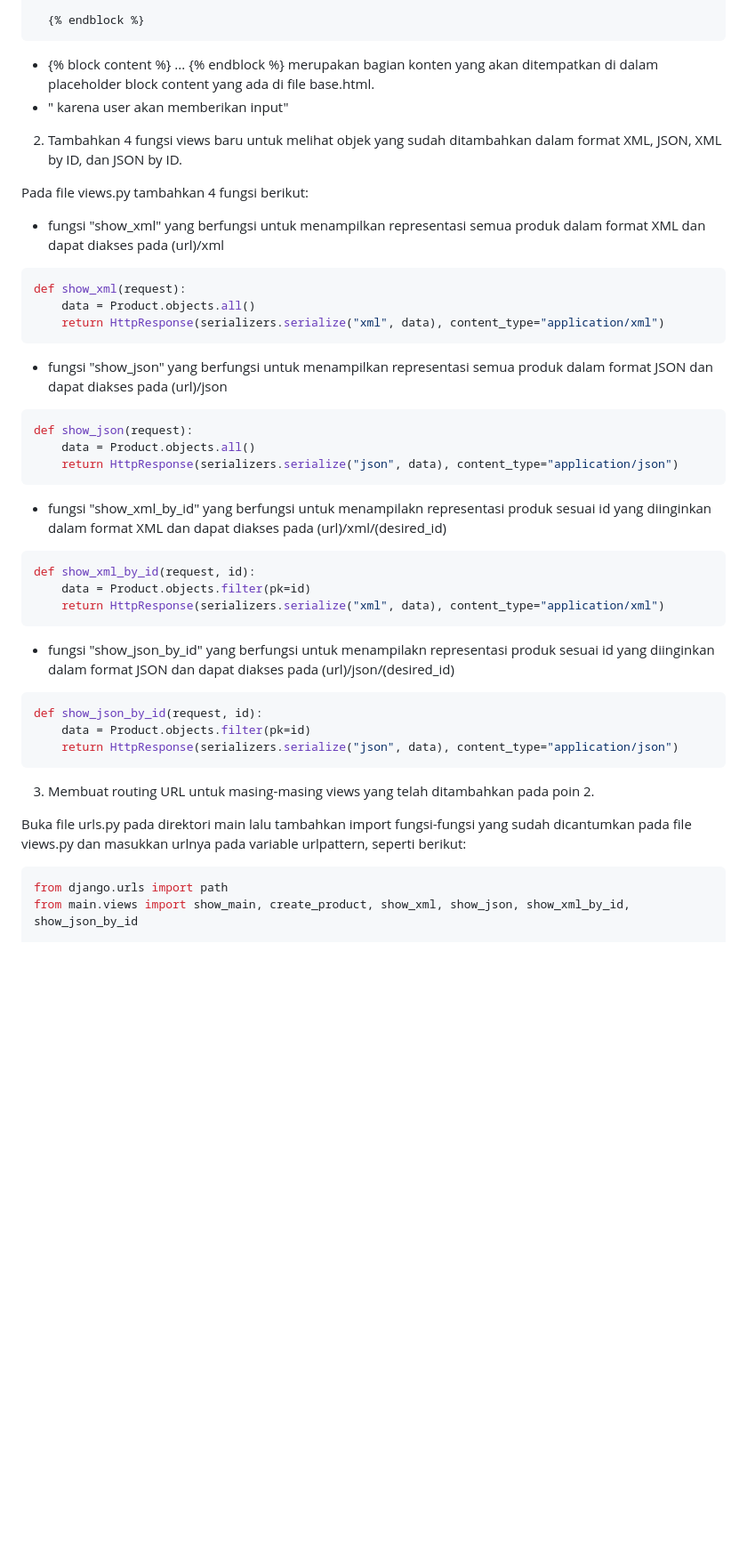
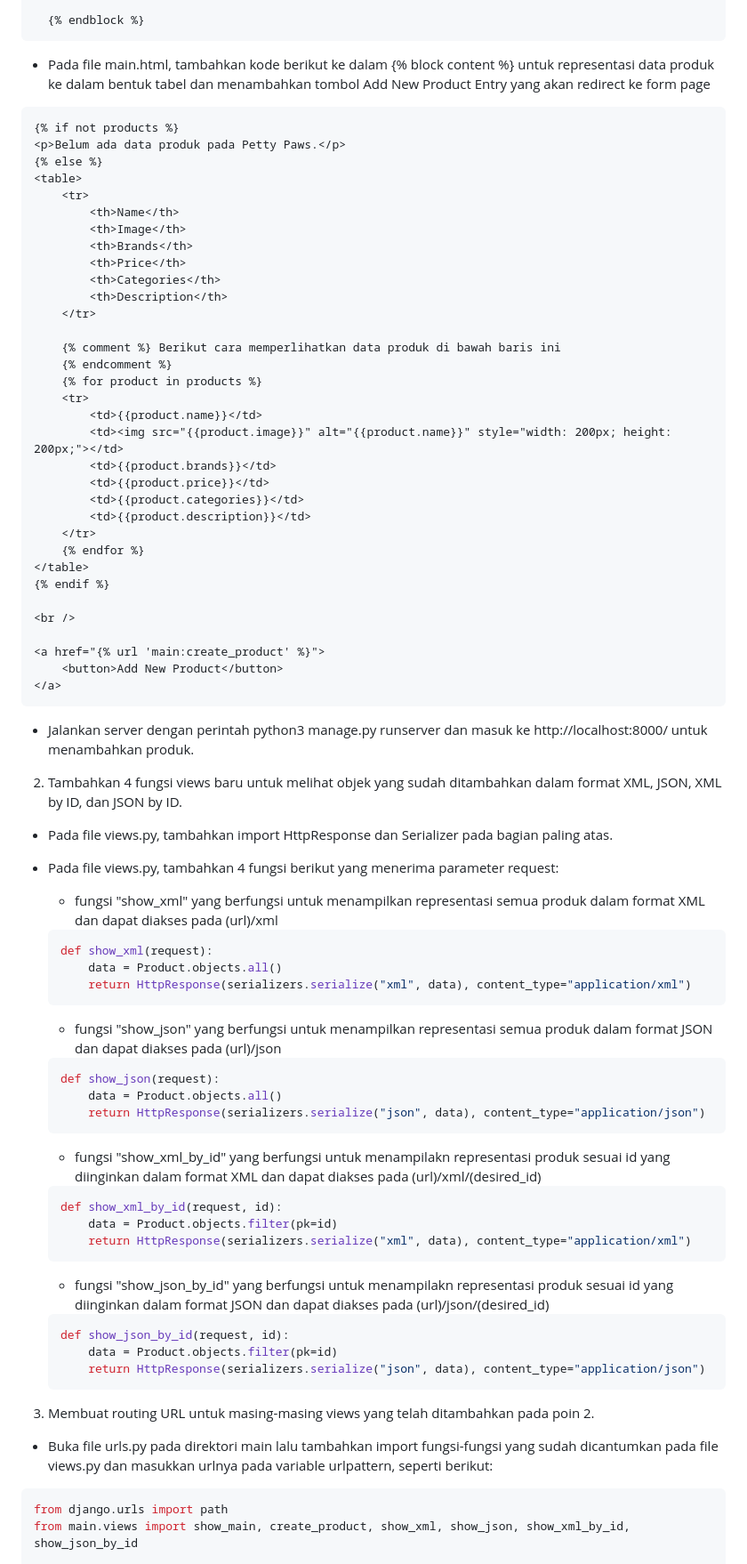
Before and after one commit to najlahanina/petty-paws, a Markdown page: README.md, the part around the change printed below. Shown: that part at 89% size. Rendered like a GitHub page; blank space fills up the shorter version.

Commit message:
lengkapin readme

````diff
--- a/README.md
+++ b/README.md
@@ -207,41 +223,78 @@ def show_main(request):
 
   {% endblock %}
 ```
-  - {% block content %} ... {% endblock %} merupakan bagian konten yang akan ditempatkan di dalam placeholder block content yang ada di file base.html.
-  - "<form method="POST"> karena user akan memberikan input"
+- Pada file main.html, tambahkan kode berikut ke dalam {% block content %}  untuk representasi data produk ke dalam bentuk tabel dan menambahkan tombol Add New Product Entry yang akan redirect ke form page
+```html
+{% if not products %}
+<p>Belum ada data produk pada Petty Paws.</p>
+{% else %}
+<table>
+    <tr>
+        <th>Name</th>
+        <th>Image</th>
+        <th>Brands</th>
+        <th>Price</th>
+        <th>Categories</th>
+        <th>Description</th>
+    </tr>
+
+    {% comment %} Berikut cara memperlihatkan data produk di bawah baris ini
+    {% endcomment %}
+    {% for product in products %}
+    <tr>
+        <td>{{product.name}}</td>
+        <td><img src="{{product.image}}" alt="{{product.name}}" style="width: 200px; height: 200px;"></td>
+        <td>{{product.brands}}</td>
+        <td>{{product.price}}</td>
+        <td>{{product.categories}}</td>
+        <td>{{product.description}}</td>
+    </tr>
+    {% endfor %}
+</table>
+{% endif %}
+
+<br />
+
+<a href="{% url 'main:create_product' %}">
+    <button>Add New Product</button>
+</a>
+```
+- Jalankan server dengan perintah python3 manage.py runserver dan masuk ke http://localhost:8000/ untuk menambahkan produk.
 
 2. Tambahkan 4 fungsi views baru untuk melihat objek yang sudah ditambahkan dalam format XML, JSON, XML by ID, dan JSON by ID.
 
-Pada file views.py tambahkan 4 fungsi berikut:
+- Pada file views.py, tambahkan import HttpResponse dan Serializer pada bagian paling atas.
 
-- fungsi "show_xml" yang berfungsi untuk menampilkan representasi semua produk dalam format XML dan dapat diakses pada (url)/xml
-```python
-def show_xml(request):
-    data = Product.objects.all()
-    return HttpResponse(serializers.serialize("xml", data), content_type="application/xml")
-```
-- fungsi "show_json" yang berfungsi untuk menampilkan representasi semua produk dalam format JSON dan dapat diakses pada (url)/json
-```python
-def show_json(request):
-    data = Product.objects.all()
-    return HttpResponse(serializers.serialize("json", data), content_type="application/json")
-```
-- fungsi "show_xml_by_id" yang berfungsi untuk menampilakn representasi produk sesuai id yang diinginkan dalam format XML dan dapat diakses pada (url)/xml/(desired_id)
-```python
-def show_xml_by_id(request, id):
-    data = Product.objects.filter(pk=id)
-    return HttpResponse(serializers.serialize("xml", data), content_type="application/xml")
-```
-- fungsi "show_json_by_id" yang berfungsi untuk menampilakn representasi produk sesuai id yang diinginkan dalam format JSON dan dapat diakses pada (url)/json/(desired_id)
-```python
-def show_json_by_id(request, id):
-    data = Product.objects.filter(pk=id)
-    return HttpResponse(serializers.serialize("json", data), content_type="application/json")
-```
+- Pada file views.py, tambahkan 4 fungsi berikut yang menerima parameter request:
+
+  - fungsi "show_xml" yang berfungsi untuk menampilkan representasi semua produk dalam format XML dan dapat diakses pada (url)/xml
+  ```python
+  def show_xml(request):
+      data = Product.objects.all()
+      return HttpResponse(serializers.serialize("xml", data), content_type="application/xml")
+  ```
+  - fungsi "show_json" yang berfungsi untuk menampilkan representasi semua produk dalam format JSON dan dapat diakses pada (url)/json
+  ```python
+  def show_json(request):
+      data = Product.objects.all()
+      return HttpResponse(serializers.serialize("json", data), content_type="application/json")
+  ```
+  - fungsi "show_xml_by_id" yang berfungsi untuk menampilakn representasi produk sesuai id yang diinginkan dalam format XML dan dapat diakses pada (url)/xml/(desired_id)
+  ```python
+  def show_xml_by_id(request, id):
+      data = Product.objects.filter(pk=id)
+      return HttpResponse(serializers.serialize("xml", data), content_type="application/xml")
+  ```
+  - fungsi "show_json_by_id" yang berfungsi untuk menampilakn representasi produk sesuai id yang diinginkan dalam format JSON dan dapat diakses pada (url)/json/(desired_id)
+  ```python
+  def show_json_by_id(request, id):
+      data = Product.objects.filter(pk=id)
+      return HttpResponse(serializers.serialize("json", data), content_type="application/json")
+  ```
 
 3. Membuat routing URL untuk masing-masing views yang telah ditambahkan pada poin 2.
 
-Buka file urls.py pada direktori main lalu tambahkan import fungsi-fungsi yang sudah dicantumkan pada file views.py dan masukkan urlnya pada variable urlpattern, seperti berikut:
+- Buka file urls.py pada direktori main lalu tambahkan import fungsi-fungsi yang sudah dicantumkan pada file views.py dan masukkan urlnya pada variable urlpattern, seperti berikut:
 ```python
 from django.urls import path
 from main.views import show_main, create_product, show_xml, show_json, show_xml_by_id, show_json_by_id
````
Also changed, not shown: other parts of README.md (+33 -10 lines).
